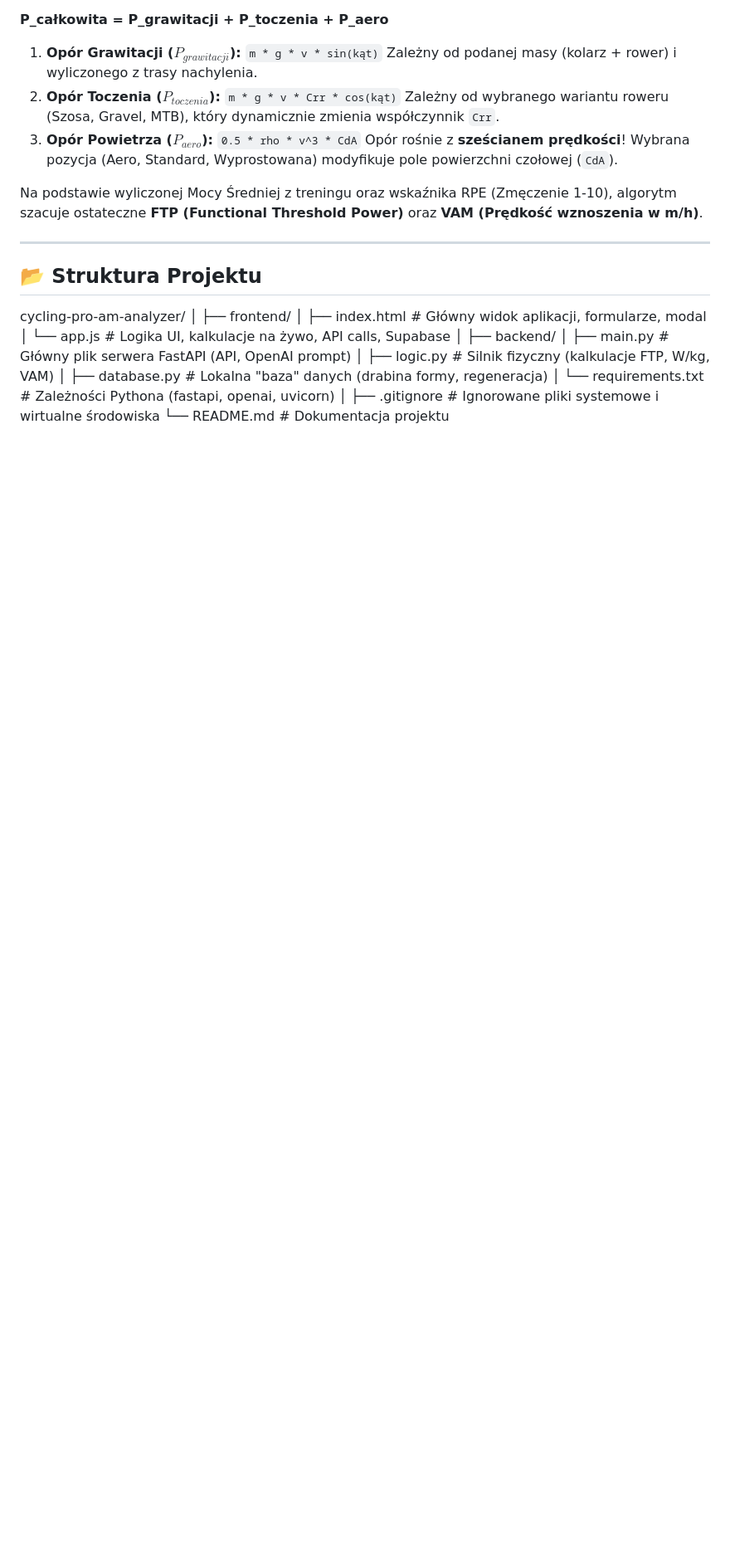
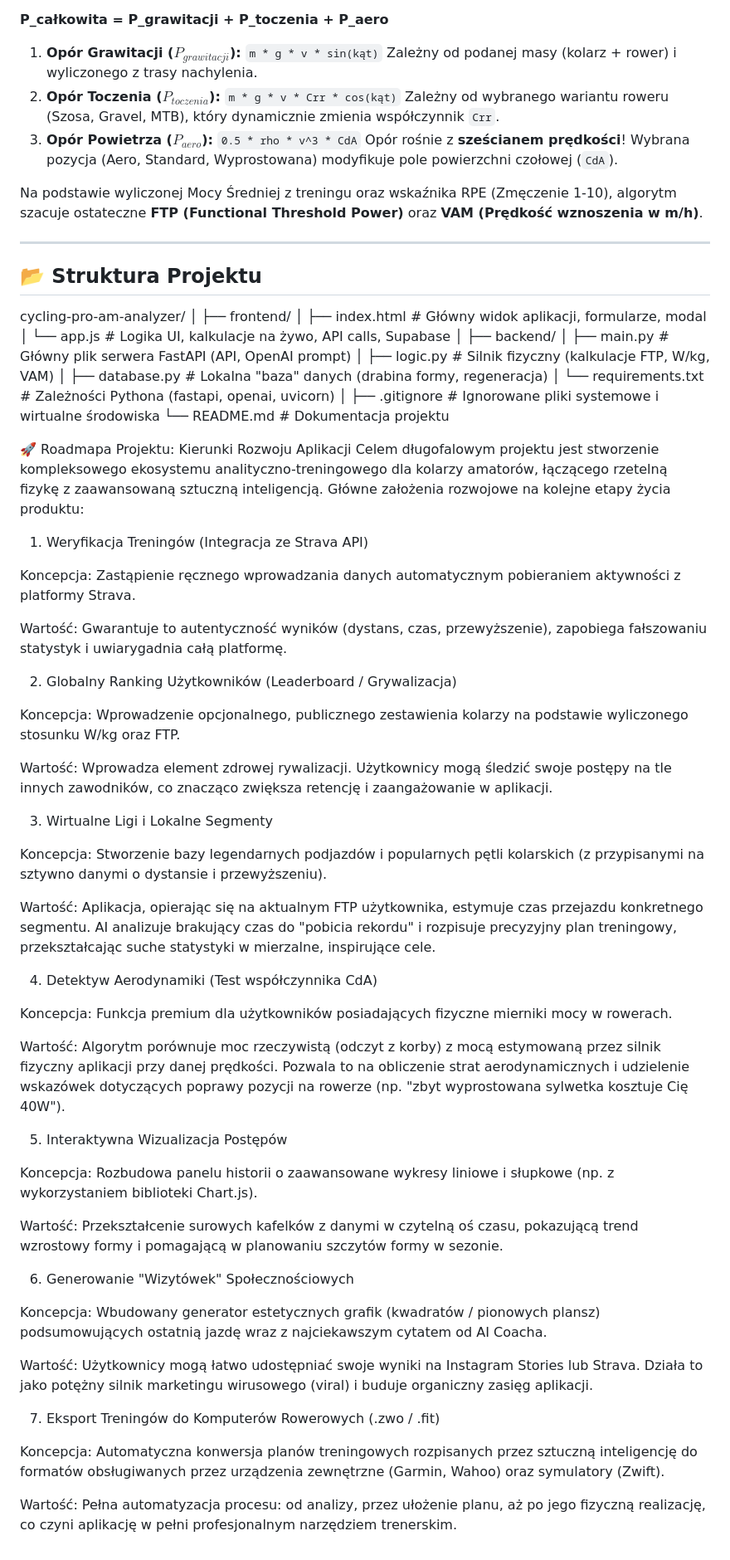
Before and after one commit to Rad0Rybinski/cycling-ai-coach, a Markdown page: README.md, the part around the change. Shown at 83% size. Drawn GitHub-style; blank space fills up the shorter version.

Commit message:
Roadmapa dla aplikacji

```diff
--- a/README.md
+++ b/README.md
@@ -72,3 +72,49 @@ cycling-pro-am-analyzer/
 │
 ├── .gitignore           # Ignorowane pliki systemowe i wirtualne środowiska
 └── README.md            # Dokumentacja projektu
+
+
+🚀 Roadmapa Projektu: Kierunki Rozwoju Aplikacji
+Celem długofalowym projektu jest stworzenie kompleksowego ekosystemu analityczno-treningowego dla kolarzy amatorów, łączącego rzetelną fizykę z zaawansowaną sztuczną inteligencją. Główne założenia rozwojowe na kolejne etapy życia produktu:
+
+1. Weryfikacja Treningów (Integracja ze Strava API)
+
+Koncepcja: Zastąpienie ręcznego wprowadzania danych automatycznym pobieraniem aktywności z platformy Strava.
+
+Wartość: Gwarantuje to autentyczność wyników (dystans, czas, przewyższenie), zapobiega fałszowaniu statystyk i uwiarygadnia całą platformę.
+
+2. Globalny Ranking Użytkowników (Leaderboard / Grywalizacja)
+
+Koncepcja: Wprowadzenie opcjonalnego, publicznego zestawienia kolarzy na podstawie wyliczonego stosunku W/kg oraz FTP.
+
+Wartość: Wprowadza element zdrowej rywalizacji. Użytkownicy mogą śledzić swoje postępy na tle innych zawodników, co znacząco zwiększa retencję i zaangażowanie w aplikacji.
+
+3. Wirtualne Ligi i Lokalne Segmenty
+
+Koncepcja: Stworzenie bazy legendarnych podjazdów i popularnych pętli kolarskich (z przypisanymi na sztywno danymi o dystansie i przewyższeniu).
+
+Wartość: Aplikacja, opierając się na aktualnym FTP użytkownika, estymuje czas przejazdu konkretnego segmentu. AI analizuje brakujący czas do "pobicia rekordu" i rozpisuje precyzyjny plan treningowy, przekształcając suche statystyki w mierzalne, inspirujące cele.
+
+4. Detektyw Aerodynamiki (Test współczynnika CdA)
+
+Koncepcja: Funkcja premium dla użytkowników posiadających fizyczne mierniki mocy w rowerach.
+
+Wartość: Algorytm porównuje moc rzeczywistą (odczyt z korby) z mocą estymowaną przez silnik fizyczny aplikacji przy danej prędkości. Pozwala to na obliczenie strat aerodynamicznych i udzielenie wskazówek dotyczących poprawy pozycji na rowerze (np. "zbyt wyprostowana sylwetka kosztuje Cię 40W").
+
+5. Interaktywna Wizualizacja Postępów
+
+Koncepcja: Rozbudowa panelu historii o zaawansowane wykresy liniowe i słupkowe (np. z wykorzystaniem biblioteki Chart.js).
+
+Wartość: Przekształcenie surowych kafelków z danymi w czytelną oś czasu, pokazującą trend wzrostowy formy i pomagającą w planowaniu szczytów formy w sezonie.
+
+6. Generowanie "Wizytówek" Społecznościowych
+
+Koncepcja: Wbudowany generator estetycznych grafik (kwadratów / pionowych plansz) podsumowujących ostatnią jazdę wraz z najciekawszym cytatem od AI Coacha.
+
+Wartość: Użytkownicy mogą łatwo udostępniać swoje wyniki na Instagram Stories lub Strava. Działa to jako potężny silnik marketingu wirusowego (viral) i buduje organiczny zasięg aplikacji.
+
+7. Eksport Treningów do Komputerów Rowerowych (.zwo / .fit)
+
+Koncepcja: Automatyczna konwersja planów treningowych rozpisanych przez sztuczną inteligencję do formatów obsługiwanych przez urządzenia zewnętrzne (Garmin, Wahoo) oraz symulatory (Zwift).
+
+Wartość: Pełna automatyzacja procesu: od analizy, przez ułożenie planu, aż po jego fizyczną realizację, co czyni aplikację w pełni profesjonalnym narzędziem trenerskim.
```
